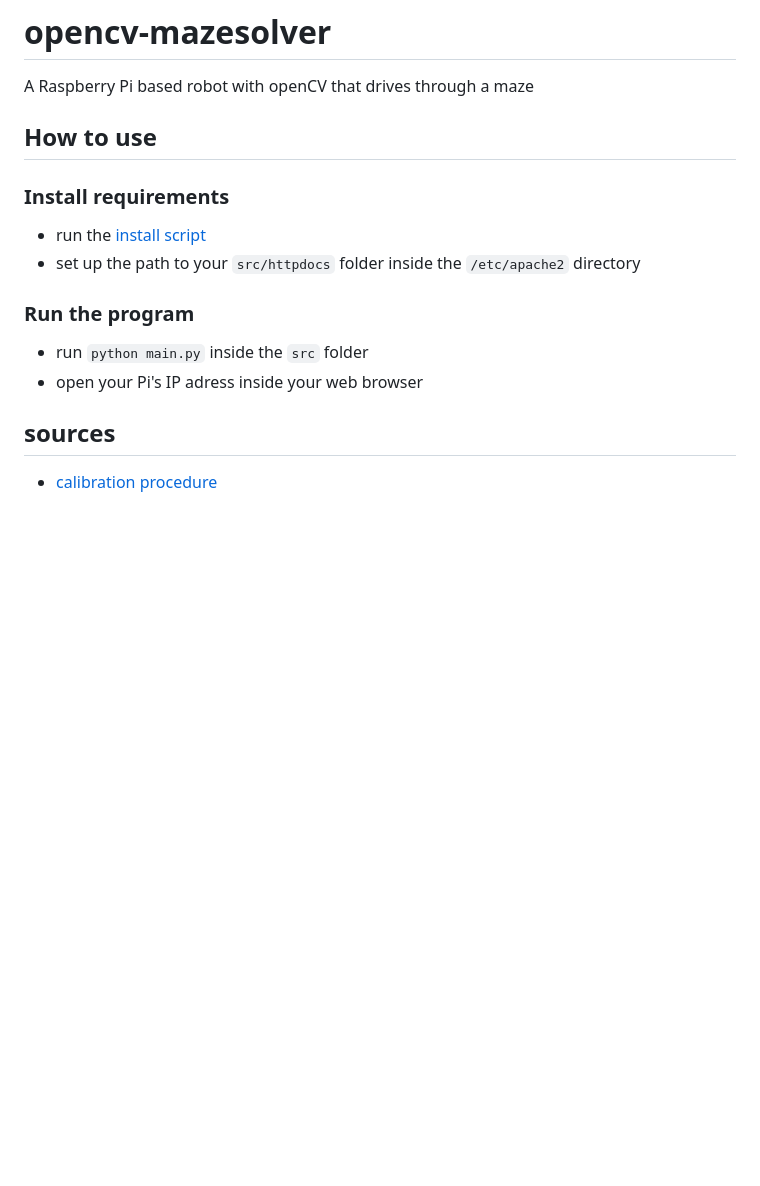
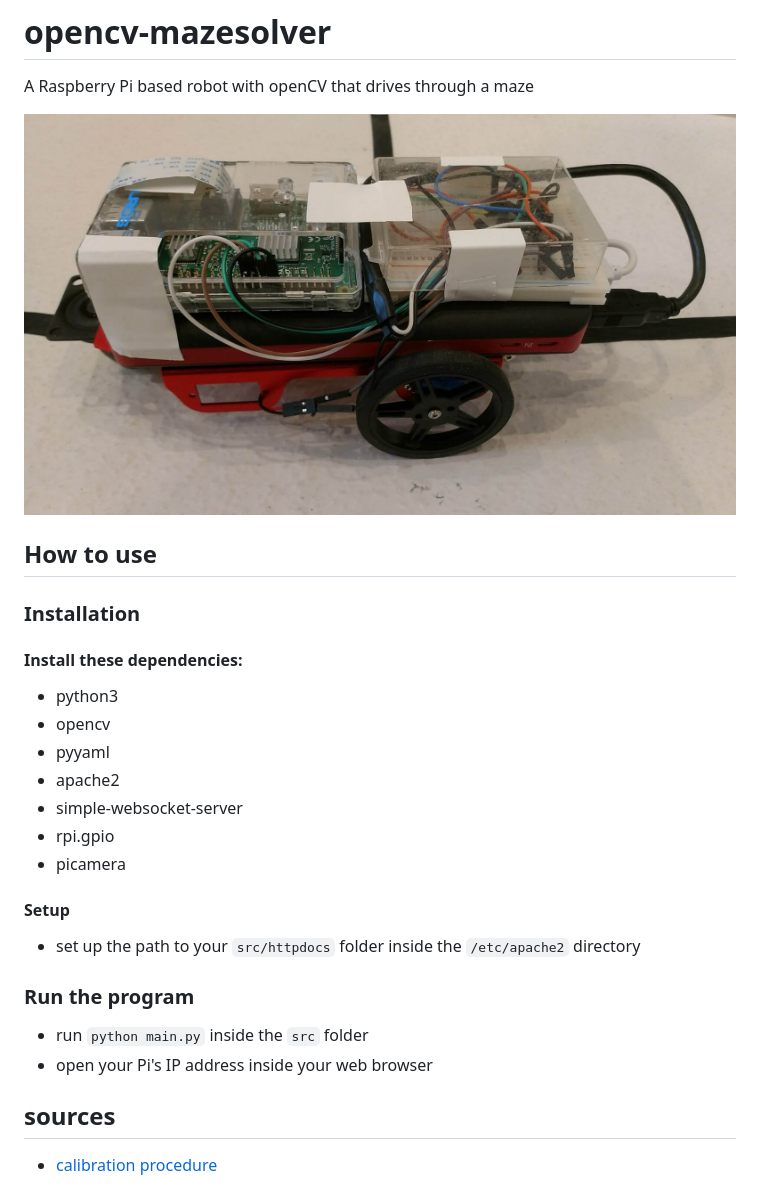
Before and after one commit to JanBeckschewe/opencv-mazesolver, a Markdown page: README.md, the part around the change. Rendered like a GitHub page; pictures changed too: vehicle.jpg (added); blank space fills up the shorter version.

```diff
--- a/README.md
+++ b/README.md
@@ -1,14 +1,23 @@
 # opencv-mazesolver
 A Raspberry Pi based robot with openCV that drives through a maze
 
+![](vehicle.jpg)
 
 ## How to use
-### Install requirements
-- run the [install script](INSTALL.sh)
+### Installation
+#### Install these dependencies:
+- python3
+- opencv
+- pyyaml
+- apache2
+- simple-websocket-server
+- rpi.gpio
+- picamera
+#### Setup
 - set up the path to your `src/httpdocs` folder inside the `/etc/apache2` directory
 ### Run the program
 - run `python main.py` inside the `src` folder
-- open your Pi's IP adress inside your web browser
+- open your Pi's IP address inside your web browser
 
 
 ## sources
```
Also changed, not shown: 6 other files.
